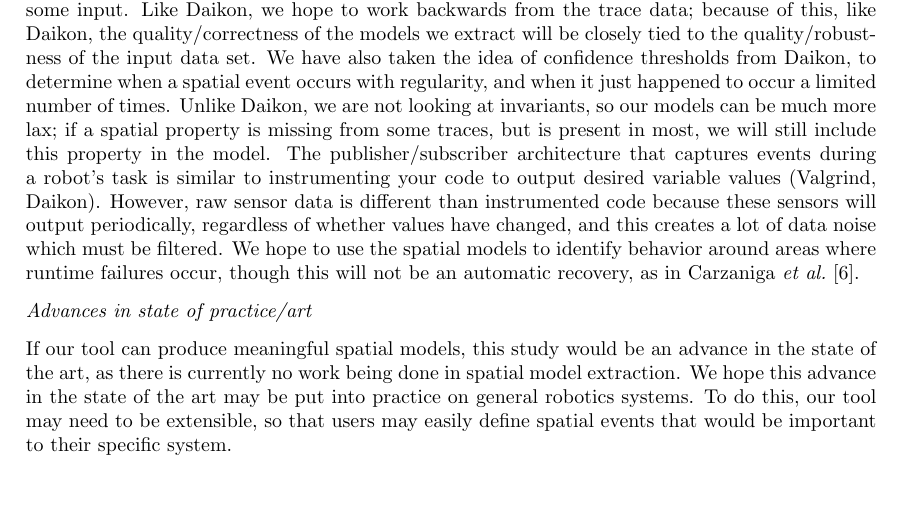
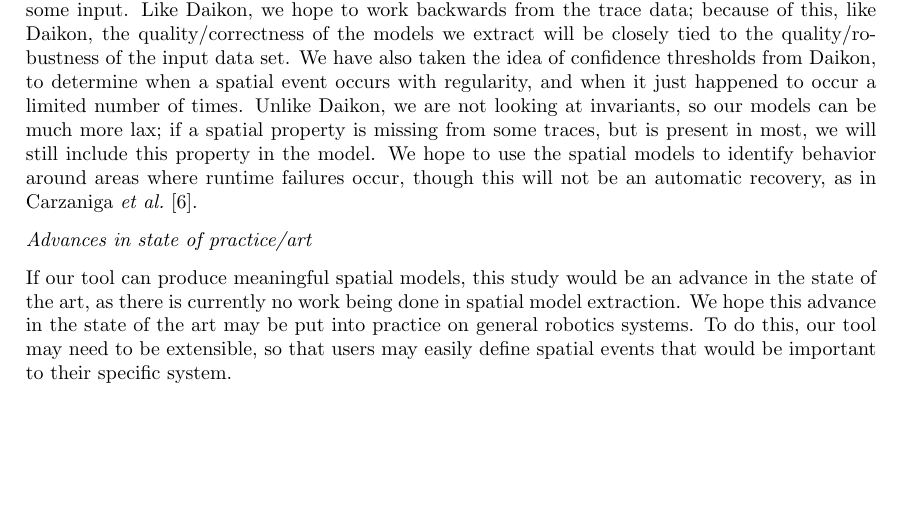
Before and after one commit to jpwco/990_Abstraction_Refinement, a LaTeX document (PROPOSAL/990_Fall2014_Proposal.tex, which reads PROPOSAL/expected_outcome.tex): part of page 5 of 5, cut so that both start at the same text, the shorter picture padded with empty space. Compiled offline with pdfLaTeX.

Commit message:
removed 2 sentences from related work

```diff
--- a/PROPOSAL/expected_outcome.tex
+++ b/PROPOSAL/expected_outcome.tex
@@ -6,8 +6,8 @@ As we hope to infer spatial models from trace data over multiple runs, our propo
 Like Daikon, we hope to work backwards from the trace data; because of this, like Daikon, the quality/correctness of the models we extract will be closely tied to the quality/robustness of the input data set.
 We have also taken the idea of confidence thresholds from Daikon, to determine when a spatial event occurs with regularity, and when it just happened to occur a limited number of times.
 Unlike Daikon, we are not looking at invariants, so our models can be much more lax; if a spatial property is missing from some traces, but is present in most, we will still include this property in the model.
-The publisher/subscriber architecture that captures events during a robot's task is similar to instrumenting your code to output desired variable values (Valgrind, Daikon).
-However, raw sensor data is different than instrumented code because these sensors will output periodically, regardless of whether values have changed, and this creates a lot of data noise which must be filtered.
+%The publisher/subscriber architecture that captures events during a robot's task is similar to instrumenting your code to output desired variable values (Daikon).
+%However, raw sensor data is different than instrumented code because these sensors will output periodically, regardless of whether values have changed, and this creates a lot of data noise which must be filtered.
 %The way we will extract models from multiple BAG'' files (containing spatial events) may employ methods of time-series (state-series in our case) analysis and multivariate analysis which are used in Jenkins.
 We hope to use the spatial models to identify behavior around areas where runtime failures occur, though this will not be an automatic recovery, as in Carzaniga~\etal~\cite{carzaniga2013automatic}.
 
```
